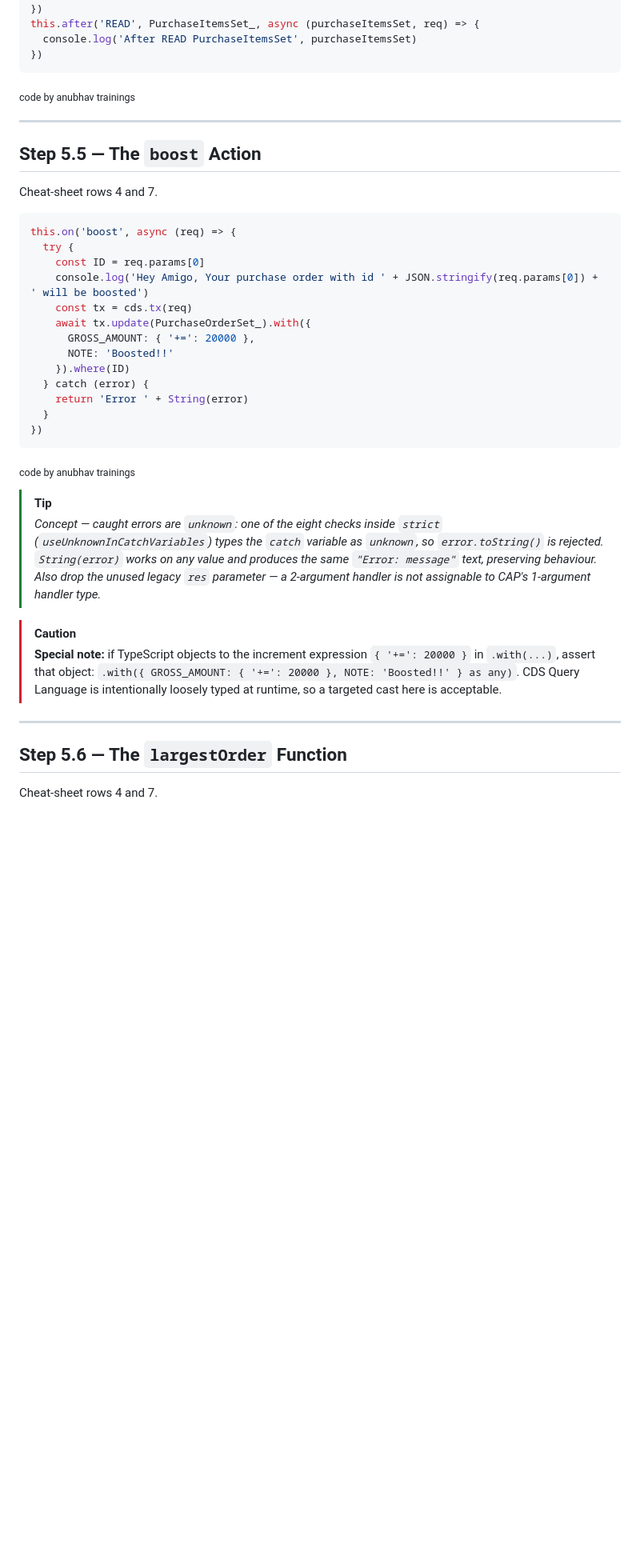
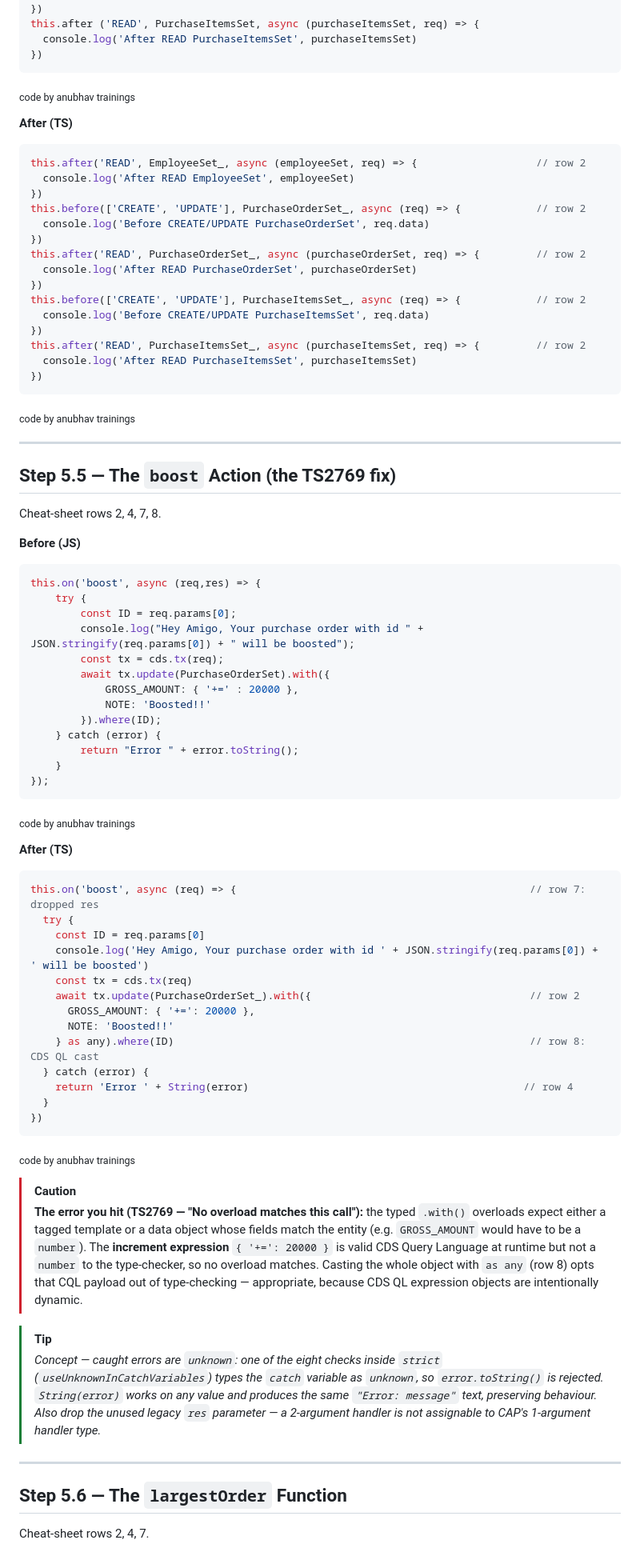
Before and after one commit to soyuztechnologies/typescript_training_capm, a Markdown page: Day 2/exercises/step5_migrate_catalogservice.md, the part around one of its changes. Shown at 80% size. Drawn GitHub-style; blank space fills up the shorter version.

````diff
--- a/Day 2/exercises/step5_migrate_catalogservice.md
+++ b/Day 2/exercises/step5_migrate_catalogservice.md
@@ -92,6 +116,27 @@ this.before(['CREATE', 'UPDATE'], PurchaseItemsSet_, async (req) => {
   console.log('Before CREATE/UPDATE PurchaseItemsSet', req.data)
 })
-this.after('READ', PurchaseItemsSet_, async (purchaseItemsSet, req) => {
+this.after ('READ', PurchaseItemsSet, async (purchaseItemsSet, req) => {
+  console.log('After READ PurchaseItemsSet', purchaseItemsSet)
+})
+```
+
+<sub>code by anubhav trainings</sub>
+
+**After (TS)**
+```ts
+this.after('READ', EmployeeSet_, async (employeeSet, req) => {                   // row 2
+  console.log('After READ EmployeeSet', employeeSet)
+})
+this.before(['CREATE', 'UPDATE'], PurchaseOrderSet_, async (req) => {            // row 2
+  console.log('Before CREATE/UPDATE PurchaseOrderSet', req.data)
+})
+this.after('READ', PurchaseOrderSet_, async (purchaseOrderSet, req) => {         // row 2
+  console.log('After READ PurchaseOrderSet', purchaseOrderSet)
+})
+this.before(['CREATE', 'UPDATE'], PurchaseItemsSet_, async (req) => {            // row 2
+  console.log('Before CREATE/UPDATE PurchaseItemsSet', req.data)
+})
+this.after('READ', PurchaseItemsSet_, async (purchaseItemsSet, req) => {         // row 2
   console.log('After READ PurchaseItemsSet', purchaseItemsSet)
 })
 ```
@@ -100,37 +145,57 @@ this.after('READ', PurchaseItemsSet_, async (purchaseItemsSet, req) => {
 
 ---
 
-## Step 5.5 — The `boost` Action
+## Step 5.5 — The `boost` Action (the TS2769 fix)
 
-Cheat-sheet rows 4 and 7.
+Cheat-sheet rows 2, 4, 7, 8.
 
+**Before (JS)**
+```js
+this.on('boost', async (req,res) => {
+    try {
+        const ID = req.params[0];
+        console.log("Hey Amigo, Your purchase order with id " + JSON.stringify(req.params[0]) + " will be boosted");
+        const tx = cds.tx(req);
+        await tx.update(PurchaseOrderSet).with({
+            GROSS_AMOUNT: { '+=' : 20000 },
+            NOTE: 'Boosted!!'
+        }).where(ID);
+    } catch (error) {
+        return "Error " + error.toString();
+    }
+});
+```
+
+<sub>code by anubhav trainings</sub>
+
+**After (TS)**
 ```ts
-this.on('boost', async (req) => {
+this.on('boost', async (req) => {                                               // row 7: dropped res
   try {
     const ID = req.params[0]
     console.log('Hey Amigo, Your purchase order with id ' + JSON.stringify(req.params[0]) + ' will be boosted')
     const tx = cds.tx(req)
-    await tx.update(PurchaseOrderSet_).with({
+    await tx.update(PurchaseOrderSet_).with({                                   // row 2
       GROSS_AMOUNT: { '+=': 20000 },
       NOTE: 'Boosted!!'
-    }).where(ID)
+    } as any).where(ID)                                                         // row 8: CDS QL cast
   } catch (error) {
-    return 'Error ' + String(error)
+    return 'Error ' + String(error)                                            // row 4
   }
 })
 ```
 
 <sub>code by anubhav trainings</sub>
 
+> [!CAUTION]
+> **The error you hit (TS2769 — "No overload matches this call"):** the typed `.with()` overloads expect either a tagged template or a data object whose fields match the entity (e.g. `GROSS_AMOUNT` would have to be a `number`). The **increment expression** `{ '+=': 20000 }` is valid CDS Query Language at runtime but not a `number` to the type-checker, so no overload matches. Casting the whole object with `as any` (row 8) opts that CQL payload out of type-checking — appropriate, because CDS QL expression objects are intentionally dynamic.
+
 > [!TIP]
 > *Concept — caught errors are `unknown`: one of the eight checks inside `strict` (`useUnknownInCatchVariables`) types the `catch` variable as `unknown`, so `error.toString()` is rejected. `String(error)` works on any value and produces the same `"Error: message"` text, preserving behaviour. Also drop the unused legacy `res` parameter — a 2-argument handler is not assignable to CAP's 1-argument handler type.*
-
-> [!CAUTION]
-> **Special note:** if TypeScript objects to the increment expression `{ '+=': 20000 }` in `.with(...)`, assert that object: `.with({ GROSS_AMOUNT: { '+=': 20000 }, NOTE: 'Boosted!!' } as any)`. CDS Query Language is intentionally loosely typed at runtime, so a targeted cast here is acceptable.
 
 ---
 
 ## Step 5.6 — The `largestOrder` Function
 
-Cheat-sheet rows 4 and 7.
+Cheat-sheet rows 2, 4, 7.
 
````
Also changed, not shown: other parts of Day 2/exercises/step5_migrate_catalogservice.md (+111 -46 lines), Day 2/exercises/step4_migrate_cap_cdsservice_o.md (deleted, +0 -323 lines).
